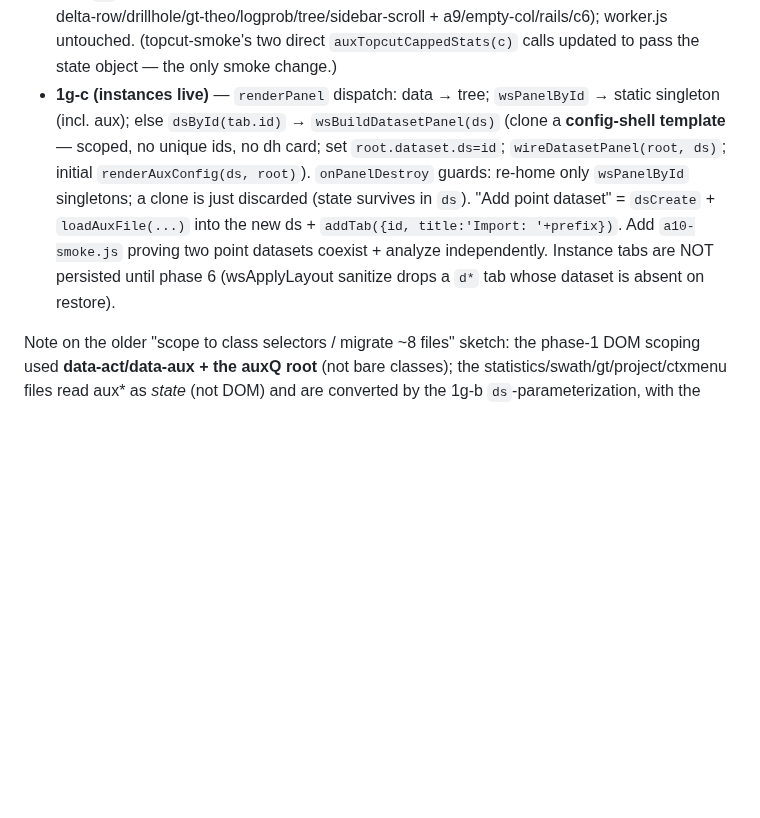
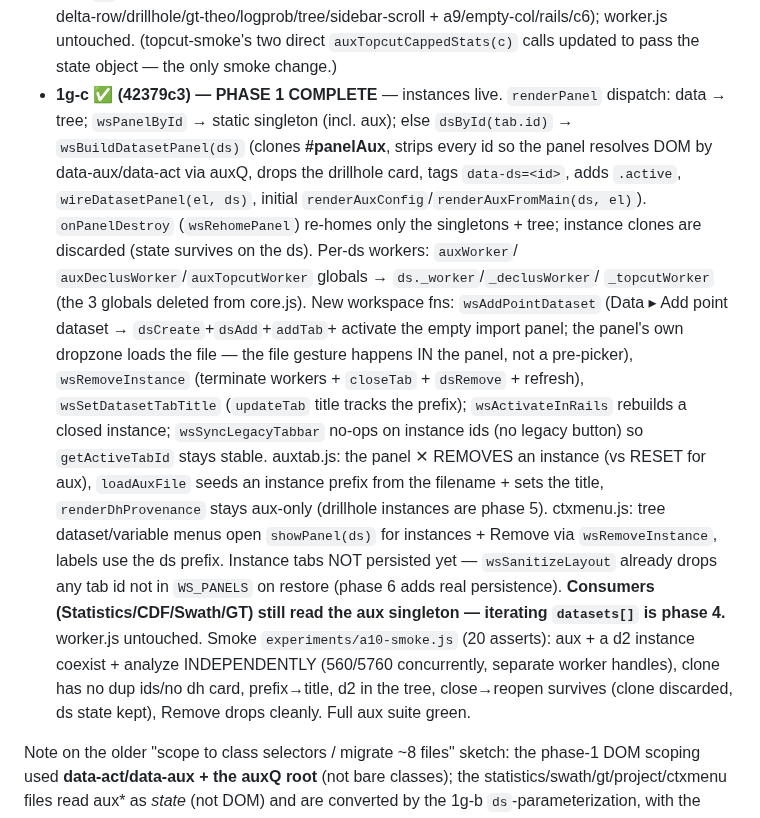
Before and after one commit to endarthur/bma, a Markdown page: docs/a10-n-datasets.md, the part around the change. Rendered like a GitHub page; blank space fills up the shorter version.

Commit message:
docs(a10): log 1g-c done — phase 1 complete (instances live)
Co-Authored-By: Claude Fable 5 <noreply@anthropic.com>

```diff
--- a/docs/a10-n-datasets.md
+++ b/docs/a10-n-datasets.md
@@ -193,16 +193,35 @@ Phase-1g slices:
   delta-row/drillhole/gt-theo/logprob/tree/sidebar-scroll + a9/empty-col/rails/c6);
   worker.js untouched. (topcut-smoke's two direct `auxTopcutCappedStats(c)` calls
   updated to pass the state object — the only smoke change.)
-- **1g-c (instances live)** — `renderPanel` dispatch: data → tree; `wsPanelById`
-  → static singleton (incl. aux); else `dsById(tab.id)` → `wsBuildDatasetPanel(ds)`
-  (clone a **config-shell template** — scoped, no unique ids, no dh card; set
-  `root.dataset.ds=id`; `wireDatasetPanel(root, ds)`; initial `renderAuxConfig(ds,
-  root)`). `onPanelDestroy` guards: re-home only `wsPanelById` singletons; a clone
-  is just discarded (state survives in `ds`). "Add point dataset" = `dsCreate` +
-  `loadAuxFile(...)` into the new ds + `addTab({id, title:'Import: '+prefix})`.
-  Add `a10-smoke.js` proving two point datasets coexist + analyze independently.
-  Instance tabs are NOT persisted until phase 6 (wsApplyLayout sanitize drops a
-  `d*` tab whose dataset is absent on restore).
+- **1g-c ✅ (42379c3) — PHASE 1 COMPLETE** — instances live. `renderPanel`
+  dispatch: data → tree; `wsPanelById` → static singleton (incl. aux); else
+  `dsById(tab.id)` → `wsBuildDatasetPanel(ds)` (clones **#panelAux**, strips
+  every id so the panel resolves DOM by data-aux/data-act via auxQ, drops the
+  drillhole card, tags `data-ds=<id>`, adds `.active`, `wireDatasetPanel(el,
+  ds)`, initial `renderAuxConfig`/`renderAuxFromMain(ds, el)`). `onPanelDestroy`
+  (`wsRehomePanel`) re-homes only the singletons + tree; instance clones are
+  discarded (state survives on the ds). Per-ds workers: `auxWorker`/
+  `auxDeclusWorker`/`auxTopcutWorker` globals → `ds._worker`/`_declusWorker`/
+  `_topcutWorker` (the 3 globals deleted from core.js). New workspace fns:
+  `wsAddPointDataset` (Data ▸ Add point dataset → `dsCreate`+`dsAdd`+`addTab`+
+  activate the empty import panel; the panel's own dropzone loads the file —
+  the file gesture happens IN the panel, not a pre-picker), `wsRemoveInstance`
+  (terminate workers + `closeTab` + `dsRemove` + refresh), `wsSetDatasetTabTitle`
+  (`updateTab` title tracks the prefix); `wsActivateInRails` rebuilds a closed
+  instance; `wsSyncLegacyTabbar` no-ops on instance ids (no legacy button) so
+  `getActiveTabId` stays stable. auxtab.js: the panel ✕ REMOVES an instance
+  (vs RESET for aux), `loadAuxFile` seeds an instance prefix from the filename +
+  sets the title, `renderDhProvenance` stays aux-only (drillhole instances are
+  phase 5). ctxmenu.js: tree dataset/variable menus open `showPanel(ds)` for
+  instances + Remove via `wsRemoveInstance`, labels use the ds prefix. Instance
+  tabs NOT persisted yet — `wsSanitizeLayout` already drops any tab id not in
+  `WS_PANELS` on restore (phase 6 adds real persistence). **Consumers
+  (Statistics/CDF/Swath/GT) still read the aux singleton — iterating `datasets[]`
+  is phase 4.** worker.js untouched. Smoke `experiments/a10-smoke.js` (20
+  asserts): aux + a d2 instance coexist + analyze INDEPENDENTLY (560/5760
+  concurrently, separate worker handles), clone has no dup ids/no dh card,
+  prefix→title, d2 in the tree, close→reopen survives (clone discarded, ds
+  state kept), Remove drops cleanly. Full aux suite green.
 
 Note on the older "scope to class selectors / migrate ~8 files" sketch: the
 phase-1 DOM scoping used **data-act/data-aux + the auxQ root** (not bare classes);
```
